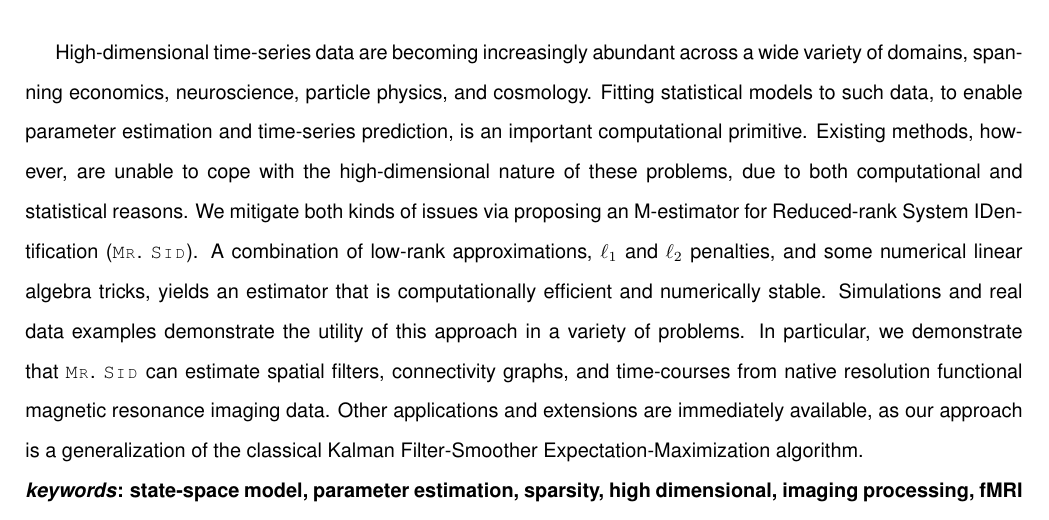
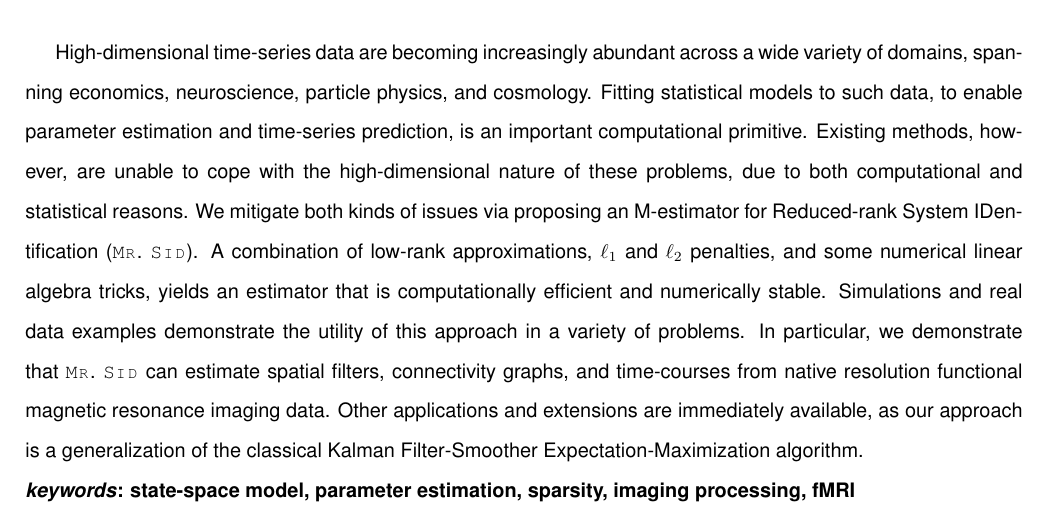
Before and after one commit to shachen/PLDS, a LaTeX document (Draft/PLDS Manuscript.tex): part of page 1 of 25, cut so that both start at the same text. Compiled offline with pdfLaTeX.

Commit message:
some formatting for JASA

```diff
--- a/Draft/PLDS Manuscript.tex
+++ b/Draft/PLDS Manuscript.tex
@@ -67,7 +68,7 @@ High-dimensional time-series data are becoming increasingly abundant across a wi
 Existing methods, however, are unable to cope with the high-dimensional nature of these problems, due to both computational and statistical reasons.  We mitigate both kinds of issues via proposing an M-estimator for Reduced-rank System IDentification (\mrsid). A combination of low-rank approximations, $\ell_1$ and $\ell_2$ penalties, and some numerical linear algebra tricks, yields an estimator that is computationally efficient and numerically stable.  Simulations and real data examples demonstrate the utility of this approach in a variety of problems.  In particular, we demonstrate that \mrsid~can estimate spatial filters, connectivity graphs, and time-courses from native resolution functional magnetic resonance imaging data.  Other applications and extensions are immediately available, as our approach is a generalization of the classical Kalman Filter-Smoother Expectation-Maximization algorithm.
 % In the past decade functional magnetic resonance imaging (fMRI) has facilitated major advances in our understanding of human brain function. The data that arise from a standard fMRI experiment are both high dimensional and complex in nature, making statistical analysis challenging. Matrix decomposition methods, such as factor analysis, principal component analysis (PCA) and independent component analysis (ICA), are commonly used to investigate spatio-temporal patterns present in fMRI data. It can be shown that the linear time-invariant state-space model, commonly used in time series analysis, unifies this broad class of models. While state-space models have been applied to fMRI data, these applications have been limited by constraints on the amount of data that can be included in the analysis. This is primarily because analysis in modern high-dimensional settings, such as neuroimaging, parameter estimation is challenging. This issue is addressed by introducing a penalized state-space model that applies $\ell_1$ and $\ell_2$ penalties to model coefficients. In addition, an Expectation-Maximization algorithm is provided that allows for efficient estimation of the model parameters. To illustrate our approach, we apply it to fMRI data measured over the motor cortex.
 \\
-\textbf{\emph{keywords}: state-space model, parameter estimation, sparsity, high dimensional, imaging processing, fMRI}
+\textbf{\emph{keywords}: state-space model, parameter estimation, sparsity, imaging processing, fMRI}
 \newpage
 \section{Introduction}
 
```
Also changed, not shown: Draft/PLDS Manuscript.bbl, Draft/PLDS Manuscript.pdf, Draft/PLDS Manuscript.tex (1 more changed lines), 1 other file.
